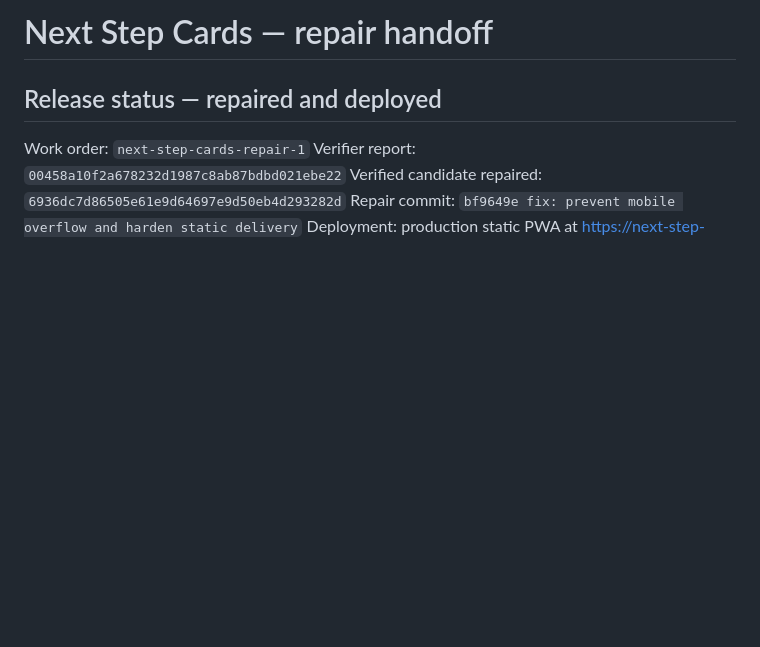
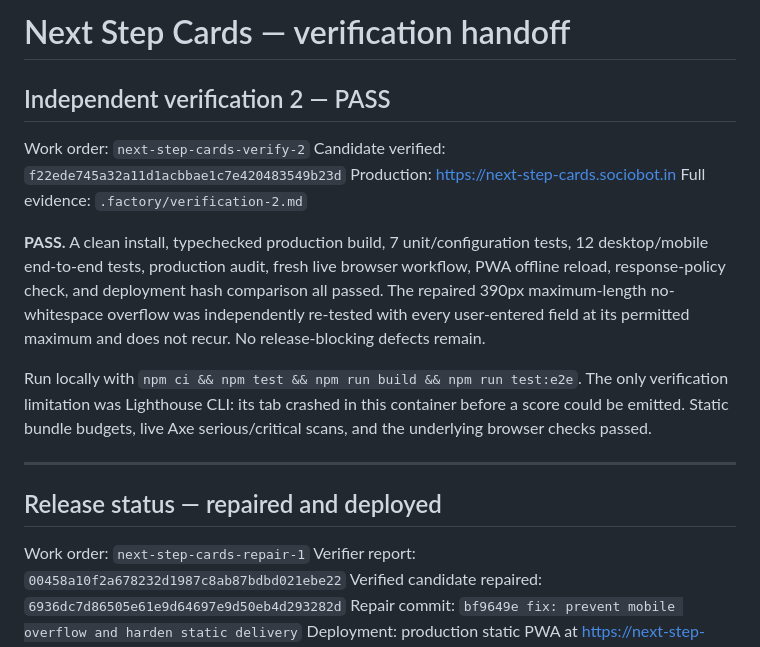
Before and after one commit to B-Divyesh/sf-next-step-cards, a Markdown page: .factory/handoff.md, the part around the change. Drawn GitHub-style; blank space fills up the shorter version.

Commit message:
docs: add independent verification pass

```diff
--- a/.factory/handoff.md
+++ b/.factory/handoff.md
@@ -1,4 +1,25 @@
-# Next Step Cards — repair handoff
+# Next Step Cards — verification handoff
+
+## Independent verification 2 — PASS
+
+Work order: `next-step-cards-verify-2`
+Candidate verified: `f22ede745a32a11d1acbbae1c7e420483549b23d`
+Production: <https://next-step-cards.sociobot.in>
+Full evidence: `.factory/verification-2.md`
+
+**PASS.** A clean install, typechecked production build, 7 unit/configuration
+tests, 12 desktop/mobile end-to-end tests, production audit, fresh live browser
+workflow, PWA offline reload, response-policy check, and deployment hash
+comparison all passed. The repaired 390px maximum-length no-whitespace overflow
+was independently re-tested with every user-entered field at its permitted
+maximum and does not recur. No release-blocking defects remain.
+
+Run locally with `npm ci && npm test && npm run build && npm run test:e2e`.
+The only verification limitation was Lighthouse CLI: its tab crashed in this
+container before a score could be emitted. Static bundle budgets, live Axe
+serious/critical scans, and the underlying browser checks passed.
+
+---
 
 ## Release status — repaired and deployed
 
```
Also changed, not shown: .factory/verification-2.md (added, +101 -0 lines).
